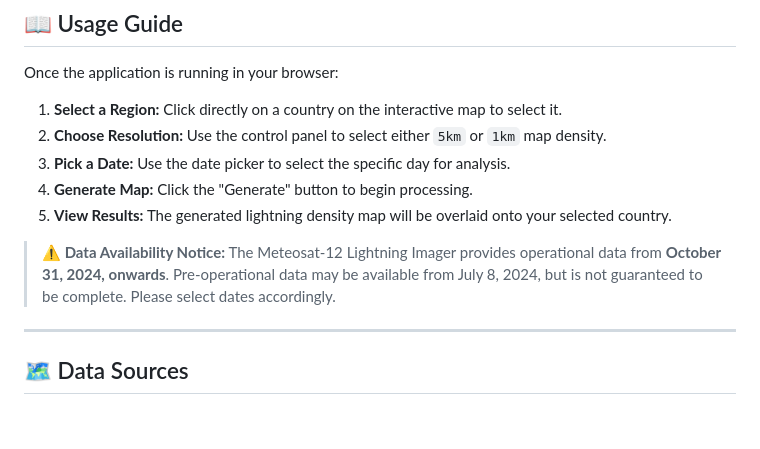
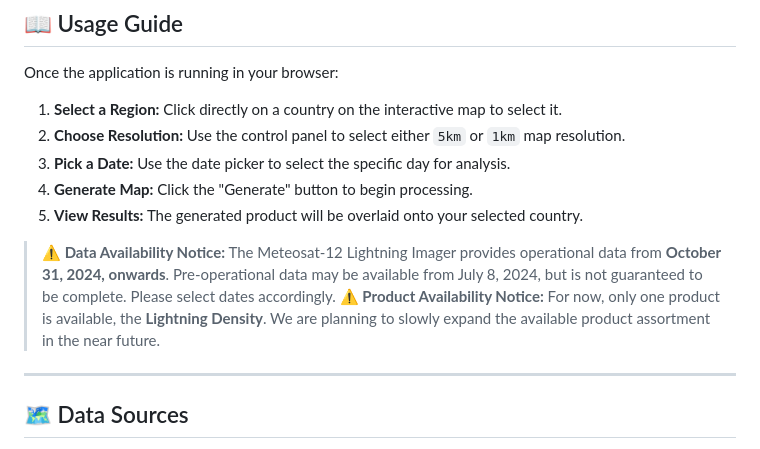
Before and after one commit to BingerDev/StormVis, a Markdown page: README.md, the part around the change. Rendered like a GitHub page; blank space fills up the shorter version.

```diff
--- a/README.md
+++ b/README.md
@@ -72,13 +72,15 @@ To run a local instance of StormVis, please follow the steps below.
 Once the application is running in your browser:
 
 1.  **Select a Region:** Click directly on a country on the interactive map to select it.
-2.  **Choose Resolution:** Use the control panel to select either `5km` or `1km` map density.
+2.  **Choose Resolution:** Use the control panel to select either `5km` or `1km` map resolution.
 3.  **Pick a Date:** Use the date picker to select the specific day for analysis.
 4.  **Generate Map:** Click the "Generate" button to begin processing.
-5.  **View Results:** The generated lightning density map will be overlaid onto your selected country.
+5.  **View Results:** The generated product will be overlaid onto your selected country.
 
 > **⚠️ Data Availability Notice:**
 > The Meteosat-12 Lightning Imager provides operational data from **October 31, 2024, onwards**. Pre-operational data may be available from July 8, 2024, but is not guaranteed to be complete. Please select dates accordingly.
+> **⚠️ Product Availability Notice:**
+> For now, only one product is available, the **Lightning Density**. We are planning to slowly expand the available product assortment in the near future.
 
 ---
 
```
